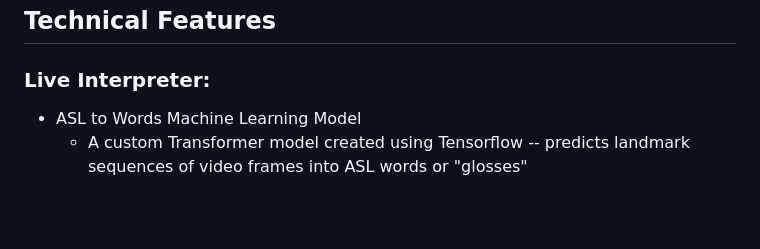
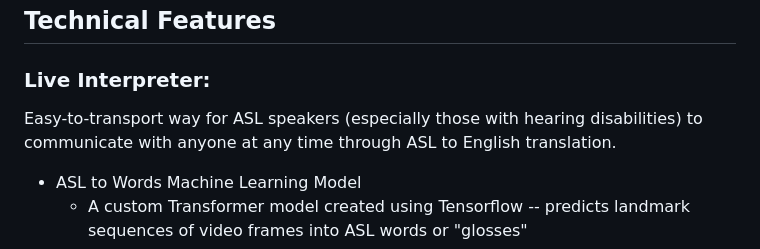
Before and after one commit to ameya-kella/tsa_software_dev_state2526, a Markdown page: README.md, the part around the change. Drawn GitHub-style; blank space fills up the shorter version.

```diff
--- a/README.md
+++ b/README.md
@@ -3,6 +3,7 @@ Our app, named Signify, aims to bridge the gap that exists between the hearing-i
 
 ## Technical Features
 ### Live Interpreter:
+Easy-to-transport way for ASL speakers (especially those with hearing disabilities) to communicate with anyone at any time through ASL to English translation.
 * ASL to Words Machine Learning Model
   + A custom Transformer model created using Tensorflow -- predicts landmark sequences of video frames into ASL words or "glosses"
 * Words to Sentence model
```
